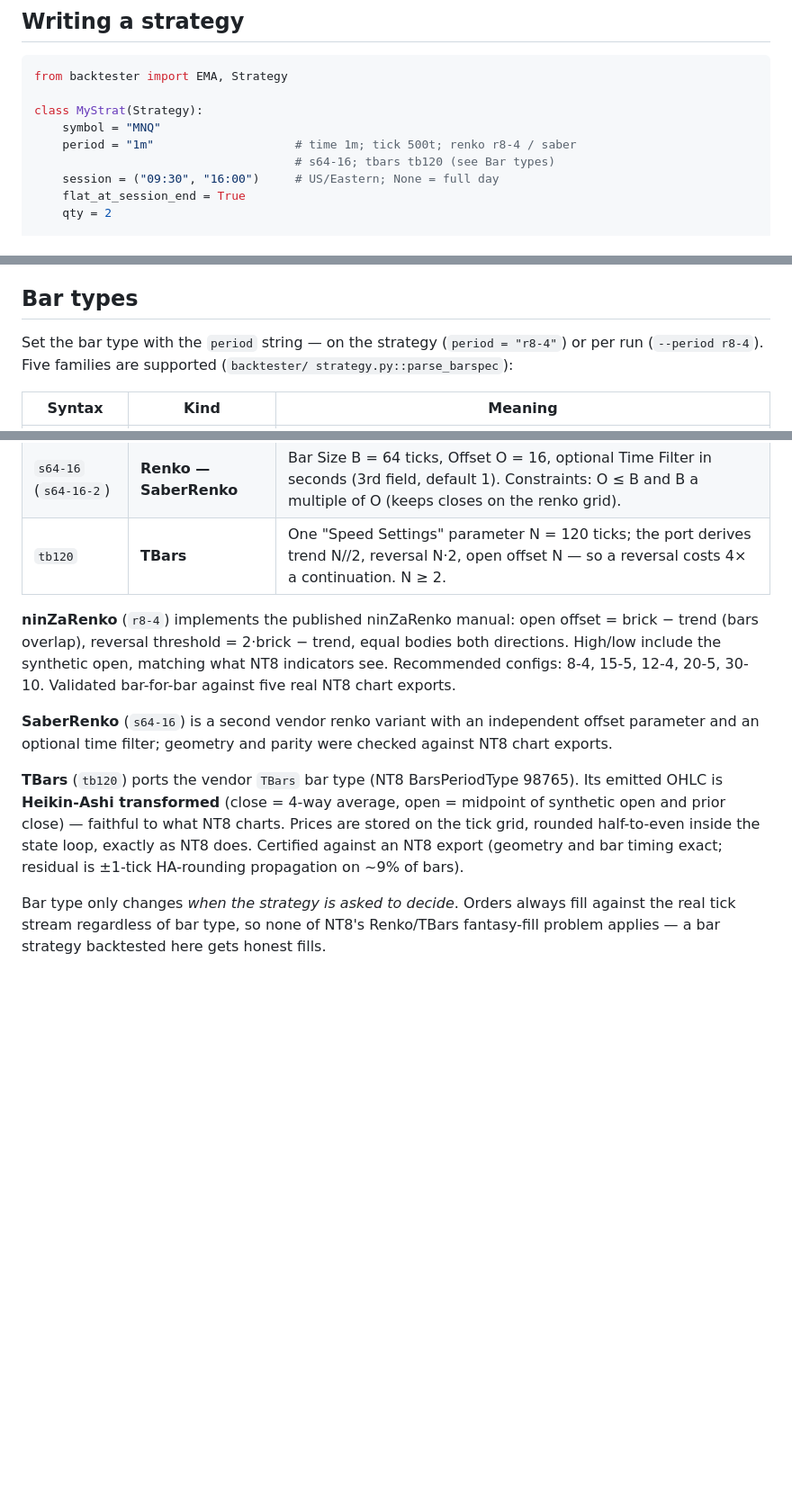
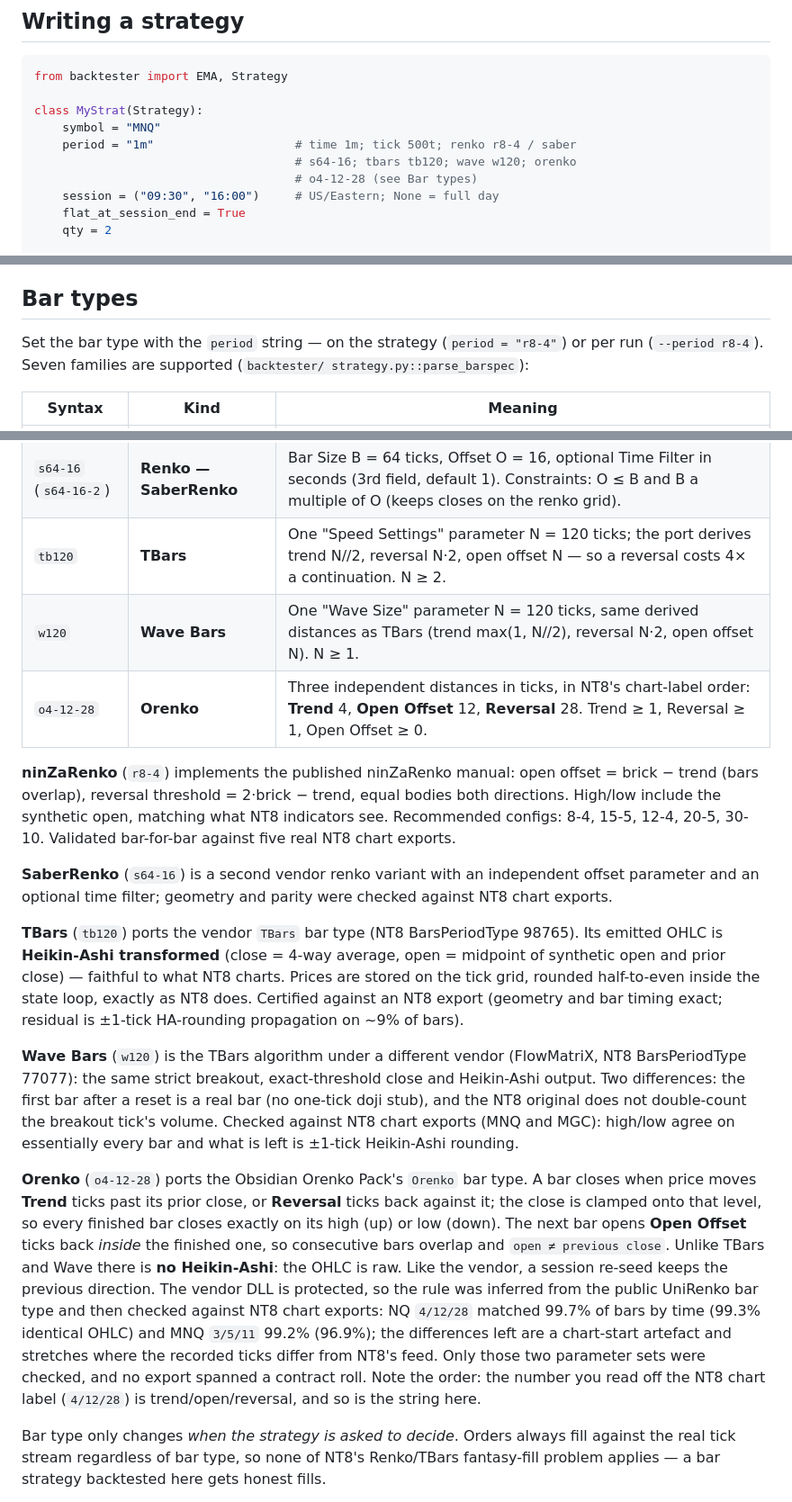
Before and after one commit to greybeard-code/gbBacktester, a Markdown page: README.md, 3 parts joined by grey strips. Shown at 90% size. Drawn GitHub-style; blank space fills up the shorter version.

Commit message:
README: list all seven bar types, add Wave Bars and Orenko
The Bar types section still said five families and had no Wave row. Adds Wave
Bars (w120) and Orenko (o4-12-28, trend/open/reversal) with how each differs
from TBars and what its NT8 parity check covered.

Co-Authored-By: Claude Sonnet 5.5 <noreply@anthropic.com>

```diff
--- a/README.md
+++ b/README.md
@@ -140,7 +140,8 @@ from backtester import EMA, Strategy
 class MyStrat(Strategy):
     symbol = "MNQ"
     period = "1m"                    # time 1m; tick 500t; renko r8-4 / saber
-                                     # s64-16; tbars tb120 (see Bar types)
+                                     # s64-16; tbars tb120; wave w120; orenko
+                                     # o4-12-28 (see Bar types)
     session = ("09:30", "16:00")     # US/Eastern; None = full day
     flat_at_session_end = True
     qty = 2
@@ -183,7 +184,7 @@ multi-bracket exits.
 ## Bar types
 
 Set the bar type with the `period` string — on the strategy (`period = "r8-4"`)
-or per run (`--period r8-4`). Five families are supported (`backtester/
+or per run (`--period r8-4`). Seven families are supported (`backtester/
 strategy.py::parse_barspec`):
 
 | Syntax | Kind | Meaning |
@@ -193,6 +194,8 @@ strategy.py::parse_barspec`):
 | `r8-4` (`r8`) | **Renko — ninZaRenko** | Brick 8 ticks (body height), trend threshold 4 ticks (with-trend close distance from the prior close). `r8` defaults trend to brick/2. Constraint: trend ≤ brick. |
 | `s64-16` (`s64-16-2`) | **Renko — SaberRenko** | Bar Size B = 64 ticks, Offset O = 16, optional Time Filter in seconds (3rd field, default 1). Constraints: O ≤ B and B a multiple of O (keeps closes on the renko grid). |
 | `tb120` | **TBars** | One "Speed Settings" parameter N = 120 ticks; the port derives trend N//2, reversal N·2, open offset N — so a reversal costs 4× a continuation. N ≥ 2. |
+| `w120` | **Wave Bars** | One "Wave Size" parameter N = 120 ticks, same derived distances as TBars (trend max(1, N//2), reversal N·2, open offset N). N ≥ 1. |
+| `o4-12-28` | **Orenko** | Three independent distances in ticks, in NT8's chart-label order: **Trend** 4, **Open Offset** 12, **Reversal** 28. Trend ≥ 1, Reversal ≥ 1, Open Offset ≥ 0. |
 
 **ninZaRenko** (`r8-4`) implements the published ninZaRenko manual: open offset
 = brick − trend (bars overlap), reversal threshold = 2·brick − trend, equal
@@ -209,6 +212,29 @@ open = midpoint of synthetic open and prior close) — faithful to what NT8
 charts. Prices are stored on the tick grid, rounded half-to-even inside the
 state loop, exactly as NT8 does. Certified against an NT8 export (geometry and
 bar timing exact; residual is ±1-tick HA-rounding propagation on ~9% of bars).
+
+**Wave Bars** (`w120`) is the TBars algorithm under a different vendor
+(FlowMatriX, NT8 BarsPeriodType 77077): the same strict breakout, exact-threshold
+close and Heikin-Ashi output. Two differences: the first bar after a reset is a
+real bar (no one-tick doji stub), and the NT8 original does not double-count the
+breakout tick's volume. Checked against NT8 chart exports (MNQ and MGC): high/low
+agree on essentially every bar and what is left is ±1-tick Heikin-Ashi rounding.
+
+**Orenko** (`o4-12-28`) ports the Obsidian Orenko Pack's `Orenko` bar type. A
+bar closes when price moves **Trend** ticks past its prior close, or **Reversal**
+ticks back against it; the close is clamped onto that level, so every finished
+bar closes exactly on its high (up) or low (down). The next bar opens **Open
+Offset** ticks back *inside* the finished one, so consecutive bars overlap and
+`open ≠ previous close`. Unlike TBars and Wave there is **no Heikin-Ashi**:
+the OHLC is raw. Like the vendor, a session re-seed keeps the previous
+direction. The vendor DLL is protected, so the rule was inferred from the public
+UniRenko bar type and then checked against NT8 chart exports: NQ `4/12/28`
+matched 99.7% of bars by time (99.3% identical OHLC) and MNQ `3/5/11` 99.2%
+(96.9%); the differences left are a chart-start artefact and stretches where
+the recorded ticks differ from NT8's feed. Only those two parameter sets were
+checked, and no export spanned a contract roll. Note the order:
+the number you read off the NT8 chart label (`4/12/28`) is trend/open/reversal,
+and so is the string here.
 
 Bar type only changes *when the strategy is asked to decide*. Orders always
 fill against the real tick stream regardless of bar type, so none of NT8's
```
